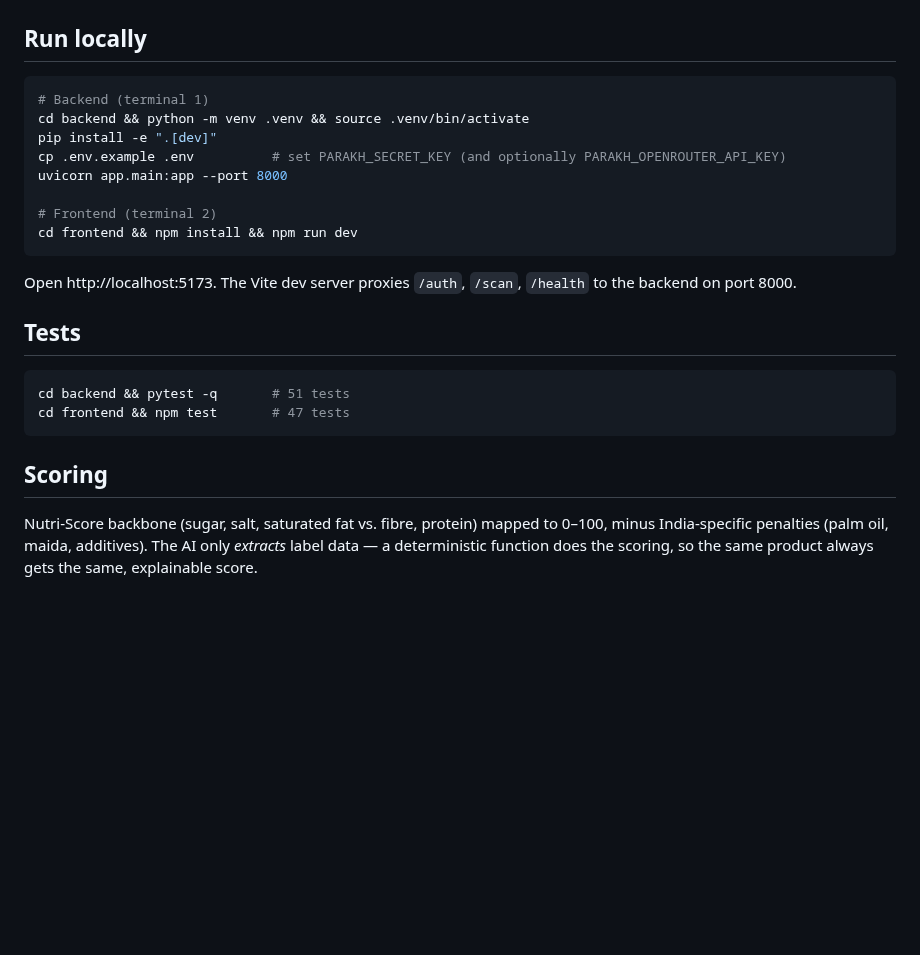
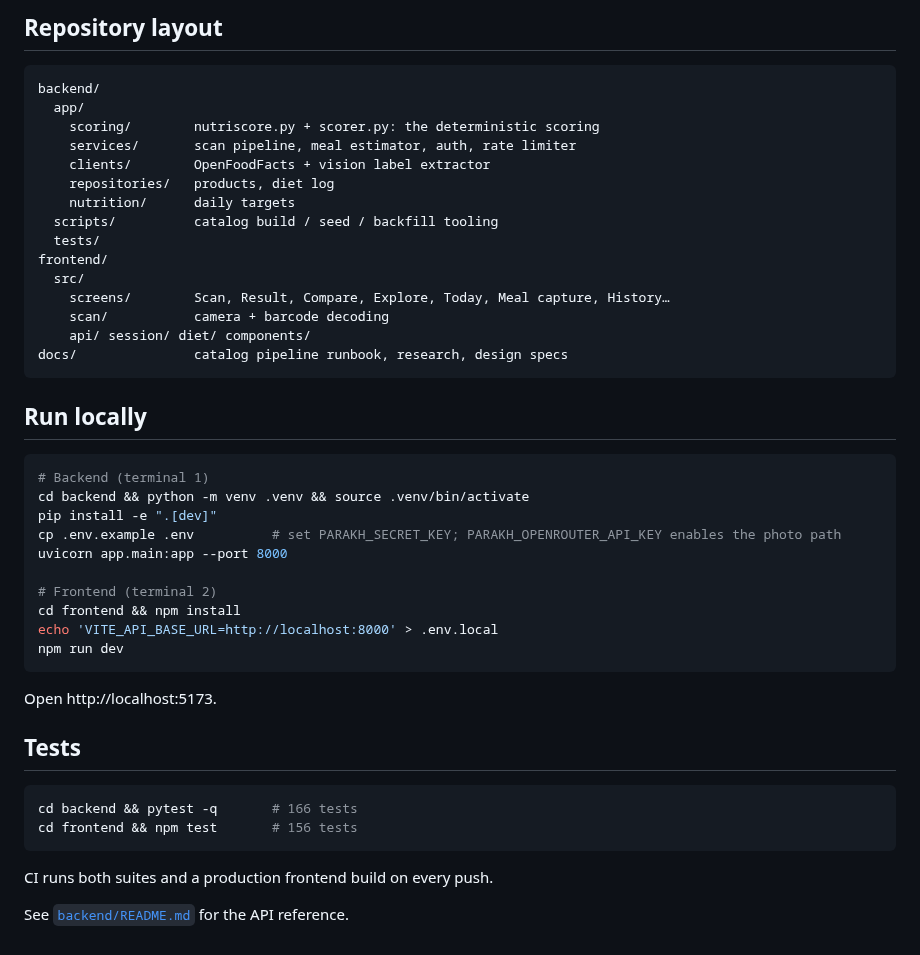
Before and after one commit to rsumit123/parakh, a Markdown page: README.md, the part around one of its changes. Rendered like a GitHub page; blank space fills up the shorter version.

````diff
--- a/README.md
+++ b/README.md
@@ -17,3 +49,22 @@ new product is scored once and cached forever.
+## Repository layout
+
+```
+backend/
+  app/
+    scoring/        nutriscore.py + scorer.py: the deterministic scoring
+    services/       scan pipeline, meal estimator, auth, rate limiter
+    clients/        OpenFoodFacts + vision label extractor
+    repositories/   products, diet log
+    nutrition/      daily targets
+  scripts/          catalog build / seed / backfill tooling
+  tests/
+frontend/
+  src/
+    screens/        Scan, Result, Compare, Explore, Today, Meal capture, History…
+    scan/           camera + barcode decoding
+    api/ session/ diet/ components/
+docs/               catalog pipeline runbook, research, design specs
+```
 
 ## Run locally
 
@@ -21,26 +72,24 @@ new product is scored once and cached forever.
 # Backend (terminal 1)
 cd backend && python -m venv .venv && source .venv/bin/activate
 pip install -e ".[dev]"
-cp .env.example .env          # set PARAKH_SECRET_KEY (and optionally PARAKH_OPENROUTER_API_KEY)
+cp .env.example .env          # set PARAKH_SECRET_KEY; PARAKH_OPENROUTER_API_KEY enables the photo path
 uvicorn app.main:app --port 8000
 
 # Frontend (terminal 2)
-cd frontend && npm install && npm run dev
+cd frontend && npm install
+echo 'VITE_API_BASE_URL=http://localhost:8000' > .env.local
+npm run dev
 ```
 
-Open http://localhost:5173. The Vite dev server proxies `/auth`, `/scan`, `/health`
-to the backend on port 8000.
+Open http://localhost:5173.
 
 ## Tests
 
 ```bash
-cd backend && pytest -q       # 51 tests
-cd frontend && npm test       # 47 tests
+cd backend && pytest -q       # 166 tests
+cd frontend && npm test       # 156 tests
 ```
 
-## Scoring
+CI runs both suites and a production frontend build on every push.
 
-Nutri-Score backbone (sugar, salt, saturated fat vs. fibre, protein) mapped to
-0–100, minus India-specific penalties (palm oil, maida, additives). The AI only
-*extracts* label data — a deterministic function does the scoring, so the same
-product always gets the same, explainable score.
+See [`backend/README.md`](backend/README.md) for the API reference.
````
Also changed, not shown: other parts of README.md (+44 -12 lines), backend/README.md (+14 -7 lines), docs/screenshots/banner.jpg (added), docs/screenshots/screen-01.jpg (added), docs/screenshots/screen-02.jpg (added), docs/screenshots/screen-04.jpg (added), docs/screenshots/screen-05.jpg (added), 1 other file.
